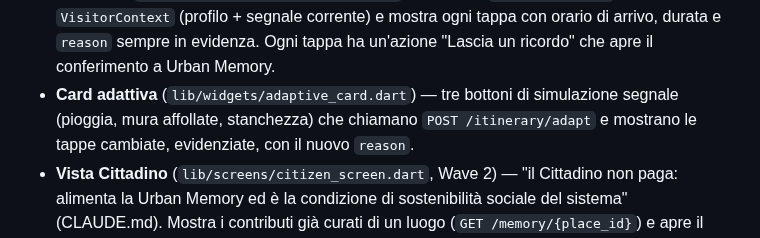
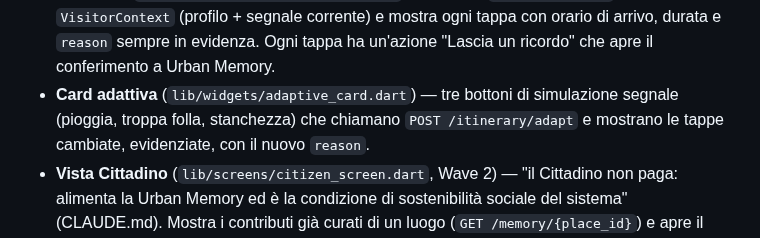
Before and after one commit to ssurli/lucca-soul-engine, a Markdown page: apps/lucca_soul_app/README.md, the part around the change. Drawn GitHub-style.

```diff
--- a/apps/lucca_soul_app/README.md
+++ b/apps/lucca_soul_app/README.md
@@ -85,7 +85,7 @@ dipendenza da un device o da un BFF in esecuzione.
   orario di arrivo, durata e `reason` sempre in evidenza. Ogni tappa ha
   un'azione "Lascia un ricordo" che apre il conferimento a Urban Memory.
 - **Card adattiva** (`lib/widgets/adaptive_card.dart`) — tre bottoni di
-  simulazione segnale (pioggia, mura affollate, stanchezza) che chiamano
+  simulazione segnale (pioggia, troppa folla, stanchezza) che chiamano
   `POST /itinerary/adapt` e mostrano le tappe cambiate, evidenziate, con il
   nuovo `reason`.
 - **Vista Cittadino** (`lib/screens/citizen_screen.dart`, Wave 2) — "il
```
Also changed, not shown: COME_RACCONTARLO.md (+4 -1 lines), I_LIMITI_DEL_MOTORE.md (+36 -23 lines).
